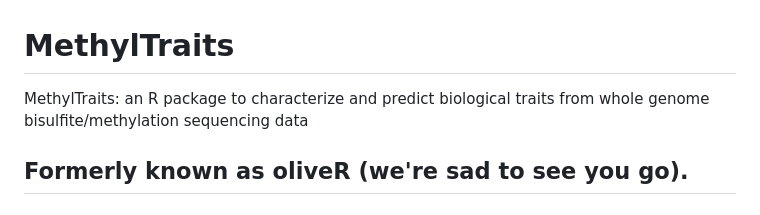
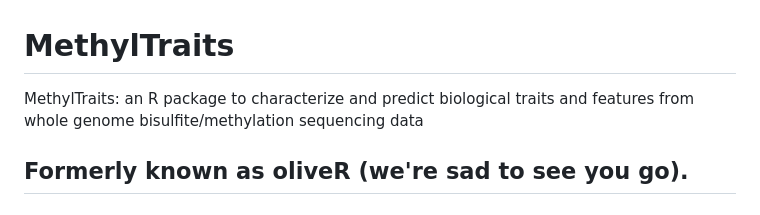
Before and after one commit to andymadrid/MethylTraits, a Markdown page: README.md, the part around the change. Drawn GitHub-style.

```diff
--- a/README.md
+++ b/README.md
@@ -1,5 +1,5 @@
 # MethylTraits
-MethylTraits: an R package to characterize and predict biological traits from whole genome bisulfite/methylation sequencing data
+MethylTraits: an R package to characterize and predict biological traits and features from whole genome bisulfite/methylation sequencing data
 
 ## Formerly known as oliveR (we're sad to see you go).
 ### New recipe, same great taste!
```
